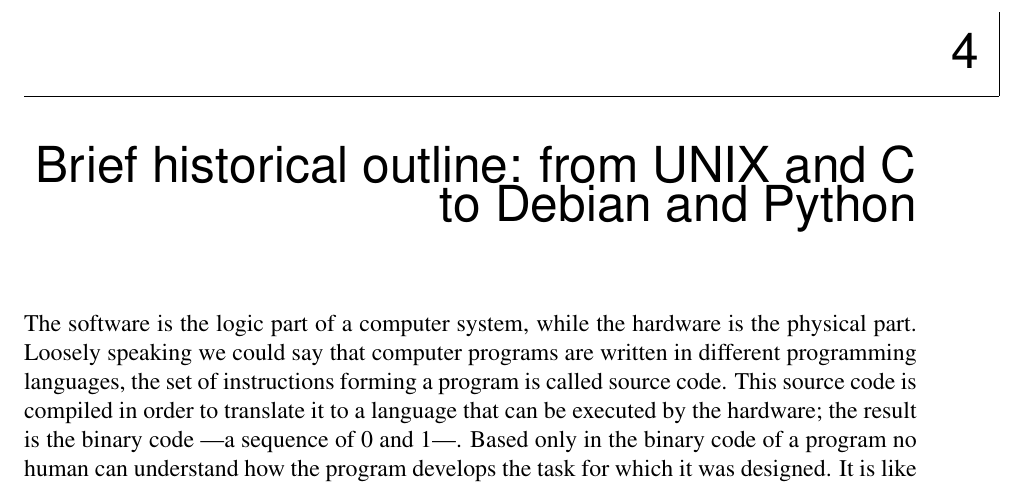
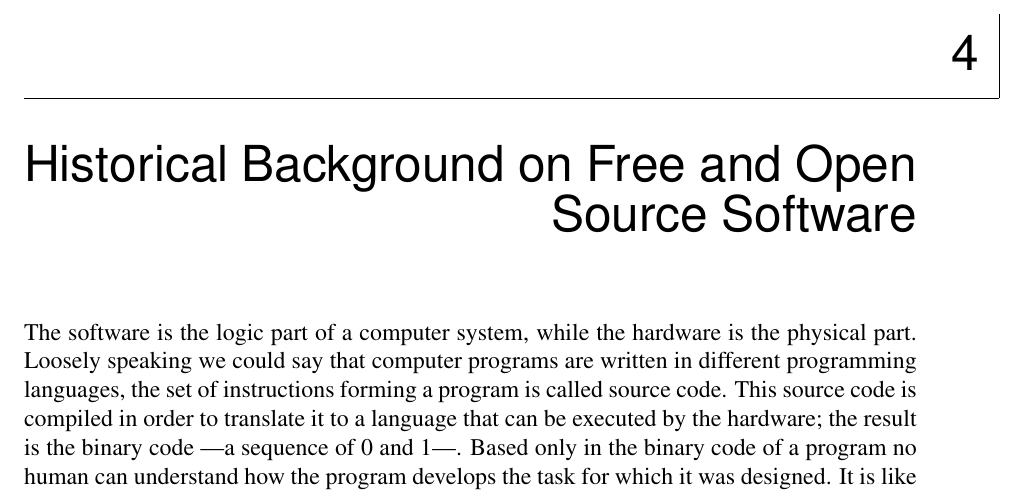
Before and after one commit to jtorrents/thesis, a LaTeX thesis (thesis.tex, which reads chapters/chapter_historical_outline.tex): part of page 67 of 154, cut so that both start at the same text. Compiled offline with pdfLaTeX.

Commit message:
Change title of chapter 4: Historical Background on FOSS.

```diff
--- a/chapters/chapter_historical_outline.tex
+++ b/chapters/chapter_historical_outline.tex
@@ -1,4 +1,4 @@
-\chapter{Brief historical outline: from UNIX and C to Debian and Python}
+\chapter{Historical Background on Free and Open Source Software}
 \label{historical_outline}
 
 The software is the logic part of a computer system, while the hardware is the physical part. Loosely speaking we could say that computer programs are written in different programming languages, the set of instructions forming a program is called source code. This source code is compiled in order to translate it to a language that can be executed by the hardware; the result is the binary code ---a sequence of 0 and 1---. Based only in the binary code of a program no human can understand how the program develops the task for which it was designed. It is like a black box that receives some \emph{inputs} and returns some \emph{outputs}.
```
